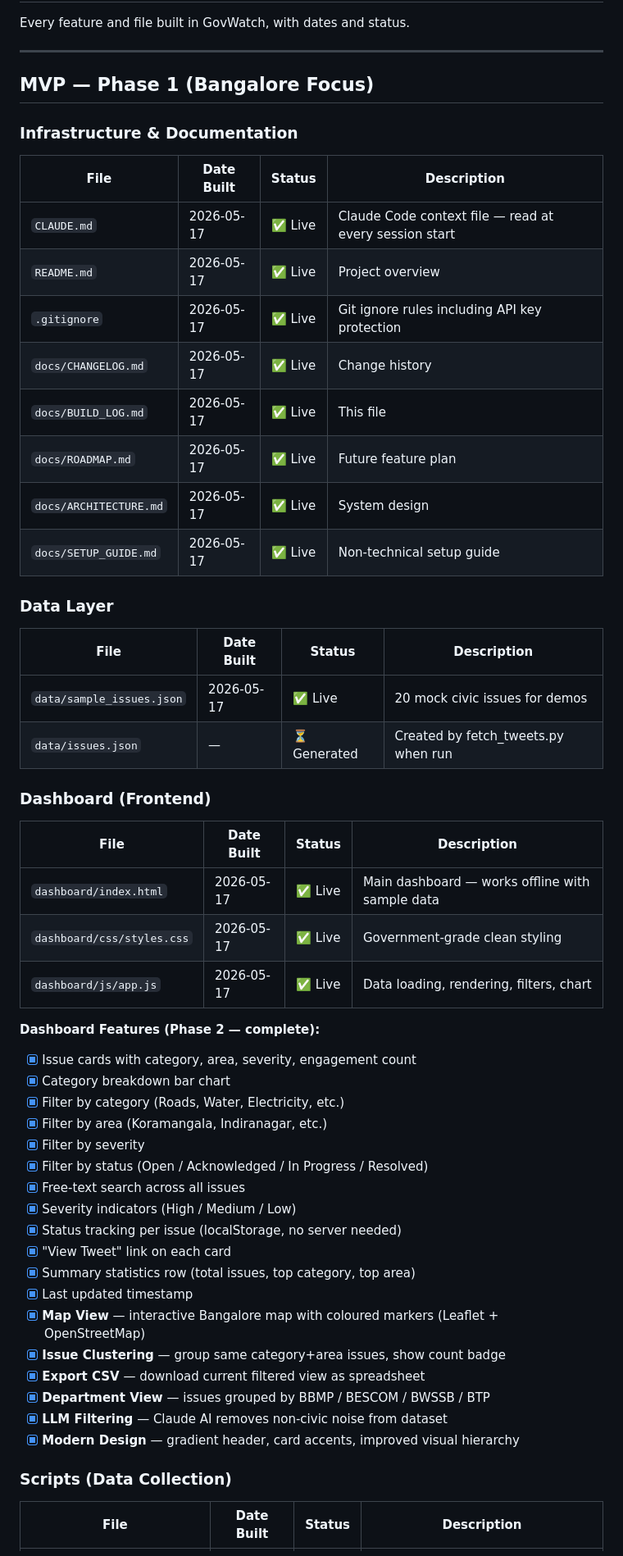
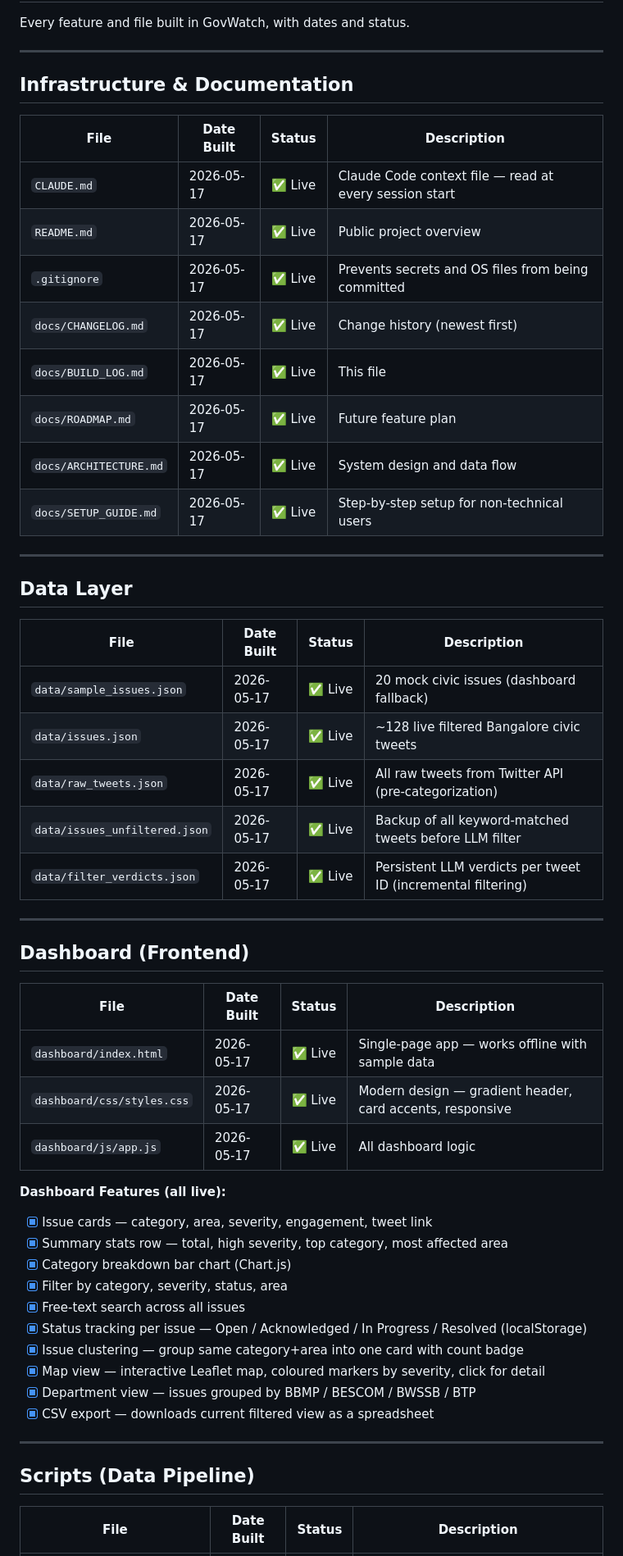
Before and after one commit to ishanfso/GovWatch, a Markdown page: docs/BUILD_LOG.md, the part around one of its changes. Shown at 82% size. Drawn GitHub-style.

```diff
--- a/docs/BUILD_LOG.md
+++ b/docs/BUILD_LOG.md
@@ -4,57 +4,56 @@ Every feature and file built in GovWatch, with dates and status.
 
 ---
 
-## MVP — Phase 1 (Bangalore Focus)
-
-### Infrastructure & Documentation
+## Infrastructure & Documentation
 
 | File | Date Built | Status | Description |
 |---|---|---|---|
 | `CLAUDE.md` | 2026-05-17 | ✅ Live | Claude Code context file — read at every session start |
-| `README.md` | 2026-05-17 | ✅ Live | Project overview |
-| `.gitignore` | 2026-05-17 | ✅ Live | Git ignore rules including API key protection |
-| `docs/CHANGELOG.md` | 2026-05-17 | ✅ Live | Change history |
+| `README.md` | 2026-05-17 | ✅ Live | Public project overview |
+| `.gitignore` | 2026-05-17 | ✅ Live | Prevents secrets and OS files from being committed |
+| `docs/CHANGELOG.md` | 2026-05-17 | ✅ Live | Change history (newest first) |
 | `docs/BUILD_LOG.md` | 2026-05-17 | ✅ Live | This file |
 | `docs/ROADMAP.md` | 2026-05-17 | ✅ Live | Future feature plan |
-| `docs/ARCHITECTURE.md` | 2026-05-17 | ✅ Live | System design |
-| `docs/SETUP_GUIDE.md` | 2026-05-17 | ✅ Live | Non-technical setup guide |
+| `docs/ARCHITECTURE.md` | 2026-05-17 | ✅ Live | System design and data flow |
+| `docs/SETUP_GUIDE.md` | 2026-05-17 | ✅ Live | Step-by-step setup for non-technical users |
 
-### Data Layer
+---
+
+## Data Layer
 
 | File | Date Built | Status | Description |
 |---|---|---|---|
-| `data/sample_issues.json` | 2026-05-17 | ✅ Live | 20 mock civic issues for demos |
-| `data/issues.json` | — | ⏳ Generated | Created by fetch_tweets.py when run |
+| `data/sample_issues.json` | 2026-05-17 | ✅ Live | 20 mock civic issues (dashboard fallback) |
+| `data/issues.json` | 2026-05-17 | ✅ Live | ~128 live filtered Bangalore civic tweets |
+| `data/raw_tweets.json` | 2026-05-17 | ✅ Live | All raw tweets from Twitter API (pre-categorization) |
+| `data/issues_unfiltered.json` | 2026-05-17 | ✅ Live | Backup of all keyword-matched tweets before LLM filter |
+| `data/filter_verdicts.json` | 2026-05-17 | ✅ Live | Persistent LLM verdicts per tweet ID (incremental filtering) |
 
-### Dashboard (Frontend)
+---
+
+## Dashboard (Frontend)
 
 | File | Date Built | Status | Description |
 |---|---|---|---|
-| `dashboard/index.html` | 2026-05-17 | ✅ Live | Main dashboard — works offline with sample data |
-| `dashboard/css/styles.css` | 2026-05-17 | ✅ Live | Government-grade clean styling |
-| `dashboard/js/app.js` | 2026-05-17 | ✅ Live | Data loading, rendering, filters, chart |
+| `dashboard/index.html` | 2026-05-17 | ✅ Live | Single-page app — works offline with sample data |
+| `dashboard/css/styles.css` | 2026-05-17 | ✅ Live | Modern design — gradient header, card accents, responsive |
+| `dashboard/js/app.js` | 2026-05-17 | ✅ Live | All dashboard logic |
 
-**Dashboard Features (Phase 2 — complete):**
-- [x] Issue cards with category, area, severity, engagement count
-- [x] Category breakdown bar chart
-- [x] Filter by category (Roads, Water, Electricity, etc.)
-- [x] Filter by area (Koramangala, Indiranagar, etc.)
-- [x] Filter by severity
-- [x] Filter by status (Open / Acknowledged / In Progress / Resolved)
+**Dashboard Features (all live):**
+- [x] Issue cards — category, area, severity, engagement, tweet link
+- [x] Summary stats row — total, high severity, top category, most affected area
+- [x] Category breakdown bar chart (Chart.js)
+- [x] Filter by category, severity, status, area
 - [x] Free-text search across all issues
-- [x] Severity indicators (High / Medium / Low)
-- [x] Status tracking per issue (localStorage, no server needed)
-- [x] "View Tweet" link on each card
-- [x] Summary statistics row (total issues, top category, top area)
-- [x] Last updated timestamp
-- [x] **Map View** — interactive Bangalore map with coloured markers (Leaflet + OpenStreetMap)
-- [x] **Issue Clustering** — group same category+area issues, show count badge
-- [x] **Export CSV** — download current filtered view as spreadsheet
-- [x] **Department View** — issues grouped by BBMP / BESCOM / BWSSB / BTP
-- [x] **LLM Filtering** — Claude AI removes non-civic noise from dataset
-- [x] **Modern Design** — gradient header, card accents, improved visual hierarchy
+- [x] Status tracking per issue — Open / Acknowledged / In Progress / Resolved (localStorage)
+- [x] Issue clustering — group same category+area into one card with count badge
+- [x] Map view — interactive Leaflet map, coloured markers by severity, click for detail
+- [x] Department view — issues grouped by BBMP / BESCOM / BWSSB / BTP
+- [x] CSV export — downloads current filtered view as a spreadsheet
 
-### Scripts (Data Collection)
+---
+
+## Scripts (Data Pipeline)
 
 | File | Date Built | Status | Description |
 |---|---|---|---|
```
Also changed, not shown: other parts of docs/BUILD_LOG.md (+18 -13 lines), CLAUDE.md (+65 -42 lines), docs/ROADMAP.md (+42 -53 lines).
